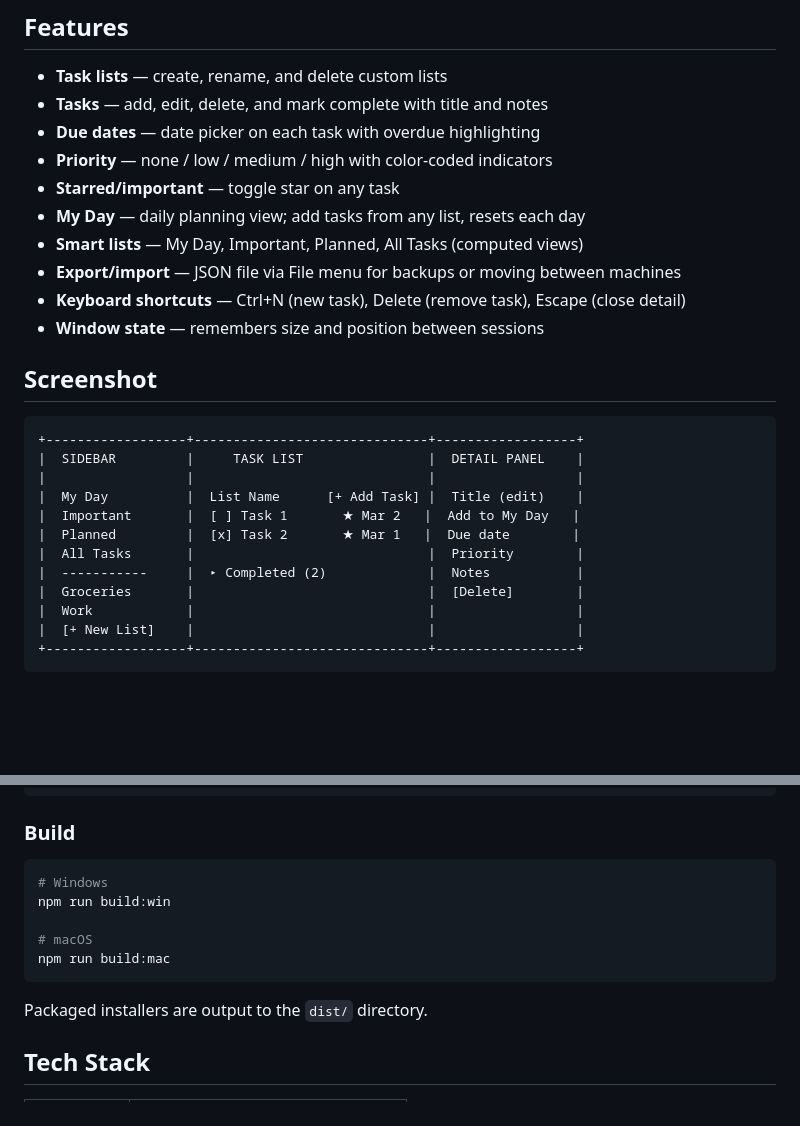
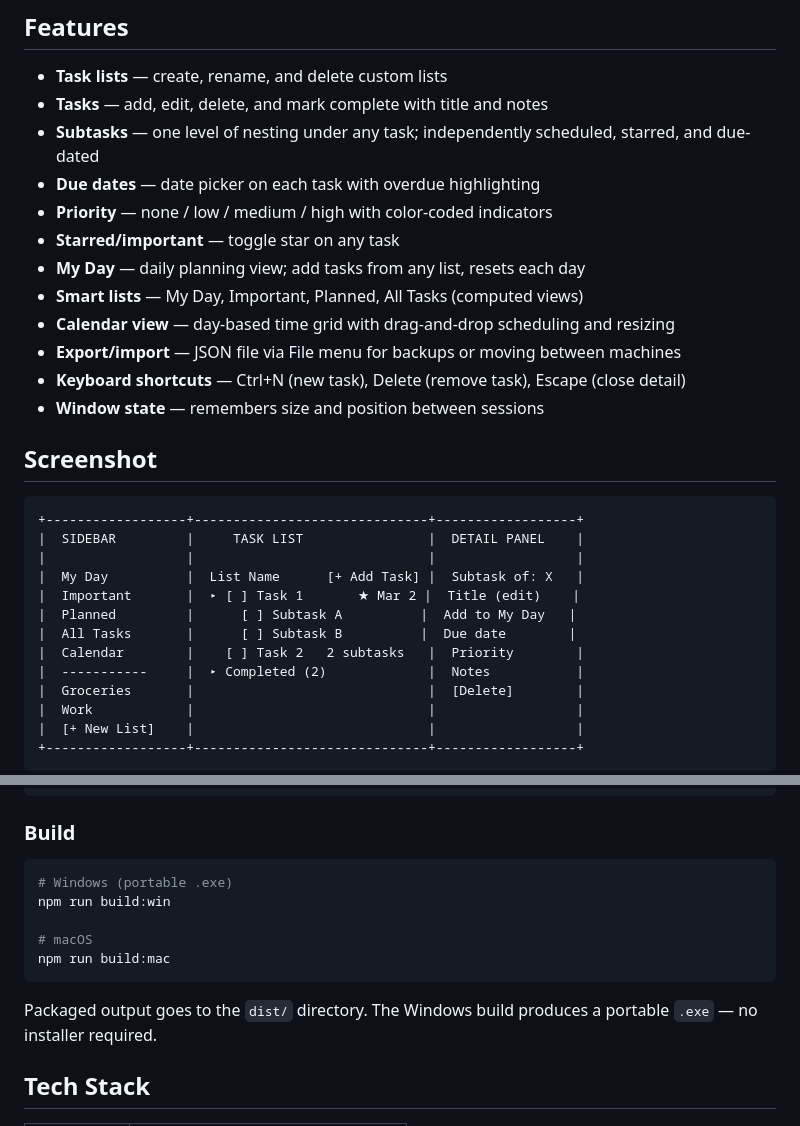
Before and after one commit to aarberkowitz/todo-app, a Markdown page: README.md, 2 parts joined by grey strips. Drawn GitHub-style; blank space fills up the shorter version.

Commit message:
Update README with subtasks, calendar view, and portable build info
Co-Authored-By: Claude Opus 4.6 <noreply@anthropic.com>

````diff
--- a/README.md
+++ b/README.md
@@ -9,11 +9,13 @@ A personal to-do list app inspired by Microsoft To Do. Runs as a standalone desk
 
 - **Task lists** — create, rename, and delete custom lists
 - **Tasks** — add, edit, delete, and mark complete with title and notes
+- **Subtasks** — one level of nesting under any task; independently scheduled, starred, and due-dated
 - **Due dates** — date picker on each task with overdue highlighting
 - **Priority** — none / low / medium / high with color-coded indicators
 - **Starred/important** — toggle star on any task
 - **My Day** — daily planning view; add tasks from any list, resets each day
 - **Smart lists** — My Day, Important, Planned, All Tasks (computed views)
+- **Calendar view** — day-based time grid with drag-and-drop scheduling and resizing
 - **Export/import** — JSON file via File menu for backups or moving between machines
 - **Keyboard shortcuts** — Ctrl+N (new task), Delete (remove task), Escape (close detail)
 - **Window state** — remembers size and position between sessions
@@ -24,10 +26,11 @@ A personal to-do list app inspired by Microsoft To Do. Runs as a standalone desk
 +------------------+------------------------------+------------------+
 |  SIDEBAR         |     TASK LIST                |  DETAIL PANEL    |
 |                  |                              |                  |
-|  My Day          |  List Name      [+ Add Task] |  Title (edit)    |
-|  Important       |  [ ] Task 1       ★ Mar 2   |  Add to My Day   |
-|  Planned         |  [x] Task 2       ★ Mar 1   |  Due date        |
-|  All Tasks       |                              |  Priority        |
+|  My Day          |  List Name      [+ Add Task] |  Subtask of: X   |
+|  Important       |  ▸ [ ] Task 1       ★ Mar 2 |  Title (edit)    |
+|  Planned         |      [ ] Subtask A          |  Add to My Day   |
+|  All Tasks       |      [ ] Subtask B          |  Due date        |
+|  Calendar        |    [ ] Task 2   2 subtasks   |  Priority        |
 |  -----------     |  ▸ Completed (2)             |  Notes           |
 |  Groceries       |                              |  [Delete]        |
 |  Work            |                              |                  |
@@ -58,14 +61,14 @@ npm start
 ### Build
 
 ```bash
-# Windows
+# Windows (portable .exe)
 npm run build:win
 
 # macOS
 npm run build:mac
 ```
 
-Packaged installers are output to the `dist/` directory.
+Packaged output goes to the `dist/` directory. The Windows build produces a portable `.exe` — no installer required.
 
 ## Tech Stack
 
````
